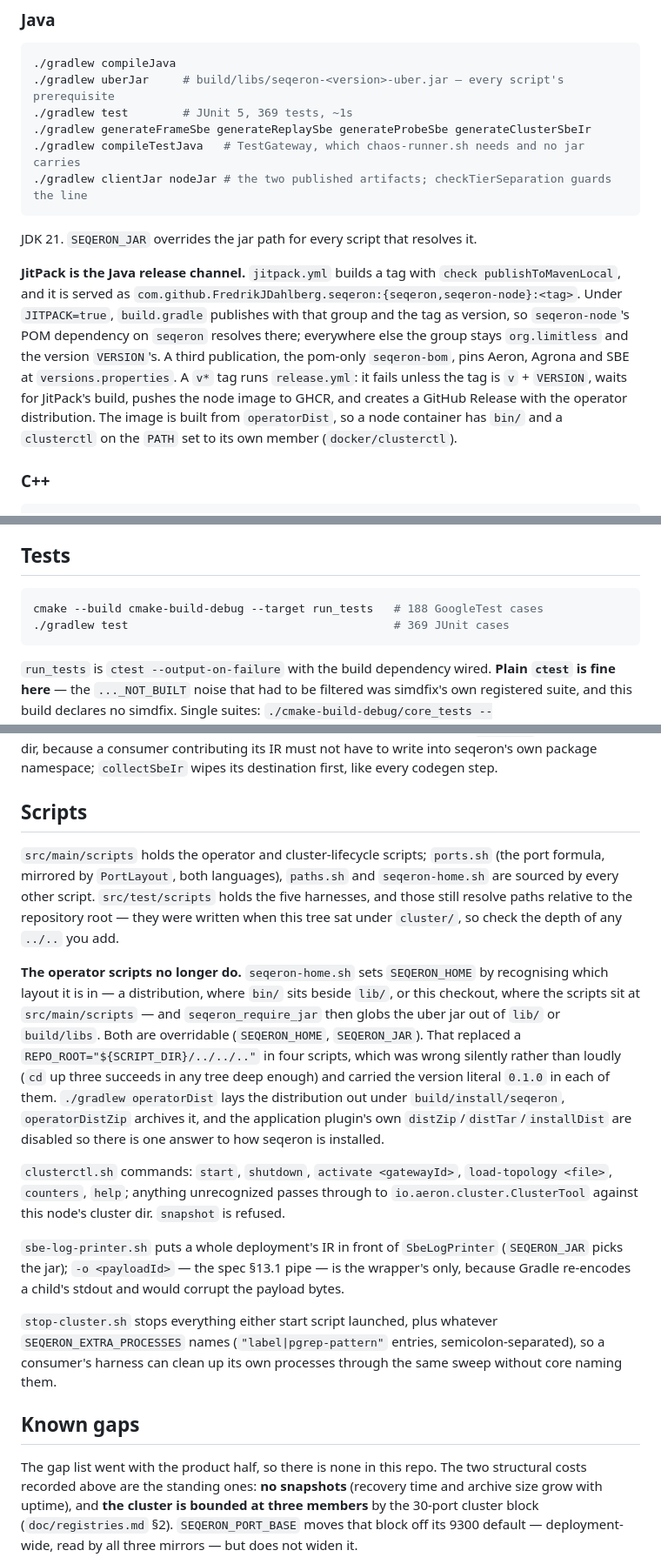
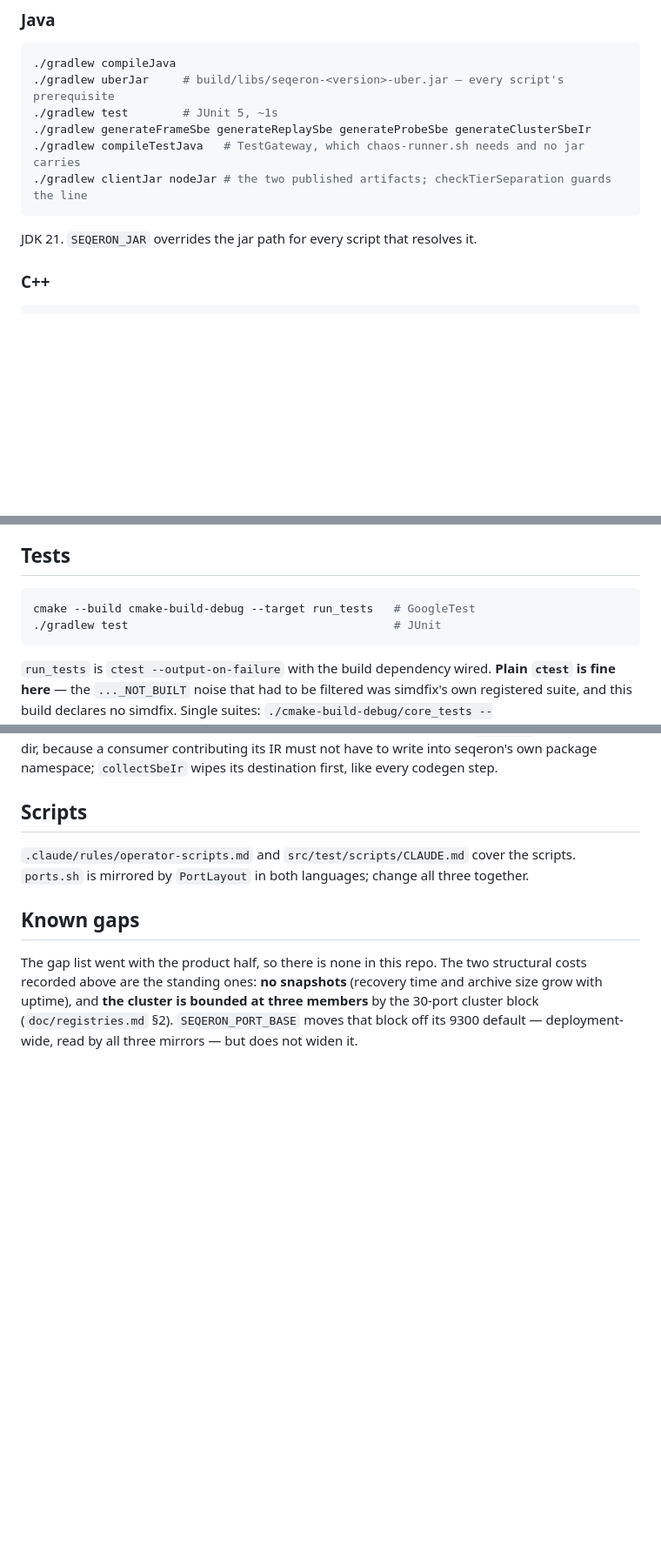
Before and after one commit to FredrikJDahlberg/seqeron, a Markdown page: CLAUDE.md, 3 parts joined by grey strips. Shown at 87% size. Drawn GitHub-style; blank space fills up the shorter version.

Commit message:
Claude cleanup

````diff
--- a/CLAUDE.md
+++ b/CLAUDE.md
@@ -140,22 +132,12 @@ the server side of the replay protocol is Java only.
 ```bash
 ./gradlew compileJava
 ./gradlew uberJar     # build/libs/seqeron-<version>-uber.jar — every script's prerequisite
-./gradlew test        # JUnit 5, 369 tests, ~1s
+./gradlew test        # JUnit 5, ~1s
 ./gradlew generateFrameSbe generateReplaySbe generateProbeSbe generateClusterSbeIr
 ./gradlew compileTestJava   # TestGateway, which chaos-runner.sh needs and no jar carries
 ./gradlew clientJar nodeJar # the two published artifacts; checkTierSeparation guards the line
 ```
 JDK 21. `SEQERON_JAR` overrides the jar path for every script that resolves it.
-
-**JitPack is the Java release channel.** `jitpack.yml` builds a tag with `check publishToMavenLocal`,
-and it is served as `com.github.FredrikJDahlberg.seqeron:{seqeron,seqeron-node}:<tag>`. Under
-`JITPACK=true`, `build.gradle` publishes with that group and the tag as version, so `seqeron-node`'s
-POM dependency on `seqeron` resolves there; everywhere else the group stays `org.limitless` and the
-version `VERSION`'s. A third publication, the pom-only `seqeron-bom`, pins
-Aeron, Agrona and SBE at `versions.properties`. A `v*` tag runs `release.yml`: it fails unless the tag
-is `v` + `VERSION`, waits for JitPack's build, pushes the node image to GHCR, and creates a GitHub Release
-with the operator distribution. The image is built from `operatorDist`, so a node container has
-`bin/` and a `clusterctl` on the `PATH` set to its own member (`docker/clusterctl`).
 
 ### C++
 ```bash
@@ -191,8 +173,8 @@ either way.
 ## Tests
 
 ```bash
-cmake --build cmake-build-debug --target run_tests   # 188 GoogleTest cases
-./gradlew test                                       # 369 JUnit cases
+cmake --build cmake-build-debug --target run_tests   # GoogleTest
+./gradlew test                                       # JUnit
 ```
 `run_tests` is `ctest --output-on-failure` with the build dependency wired. **Plain `ctest` is fine
 here** — the `..._NOT_BUILT` noise that had to be filtered was simdfix's own registered suite, and this
@@ -400,32 +372,8 @@ seqeron's own package namespace; `collectSbeIr` wipes its destination first, lik
 
 ## Scripts
 
-`src/main/scripts` holds the operator and cluster-lifecycle scripts; `ports.sh` (the port formula, mirrored
-by `PortLayout`, both languages), `paths.sh` and `seqeron-home.sh` are sourced by every other script.
-`src/test/scripts` holds the five harnesses, and those still resolve paths relative to the repository
-root — they were written when this tree sat under `cluster/`, so check the depth of any `../..` you add.
-
-**The operator scripts no longer do.** `seqeron-home.sh` sets `SEQERON_HOME` by recognising which layout
-it is in — a distribution, where `bin/` sits beside `lib/`, or this checkout, where the scripts sit at
-`src/main/scripts` — and `seqeron_require_jar` then globs the uber jar out of `lib/` or `build/libs`.
-Both are overridable (`SEQERON_HOME`, `SEQERON_JAR`). That replaced a
-`REPO_ROOT="${SCRIPT_DIR}/../../.."` in four scripts, which was wrong silently rather than loudly (`cd`
-up three succeeds in any tree deep enough) and carried the version literal `0.1.0` in each of them.
-`./gradlew operatorDist` lays the distribution out under `build/install/seqeron`, `operatorDistZip`
-archives it, and the application plugin's own `distZip`/`distTar`/`installDist` are disabled so there is
-one answer to how seqeron is installed.
-
-`clusterctl.sh` commands: `start`, `shutdown`, `activate <gatewayId>`, `load-topology <file>`, `counters`,
-`help`; anything unrecognized passes through to `io.aeron.cluster.ClusterTool` against this node's cluster
-dir. `snapshot` is refused.
-
-`sbe-log-printer.sh` puts a whole deployment's IR in front of `SbeLogPrinter` (`SEQERON_JAR` picks the
-jar); `-o <payloadId>` — the spec §13.1 pipe — is the wrapper's only, because Gradle re-encodes a child's
-stdout and would corrupt the payload bytes.
-
-`stop-cluster.sh` stops everything either start script launched, plus whatever
-`SEQERON_EXTRA_PROCESSES` names (`"label|pgrep-pattern"` entries, semicolon-separated), so a consumer's
-harness can clean up its own processes through the same sweep without core naming them.
+`.claude/rules/operator-scripts.md` and `src/test/scripts/CLAUDE.md` cover the scripts. `ports.sh` is
+mirrored by `PortLayout` in both languages; change all three together.
 
 ## Known gaps
 
````
Also changed, not shown: other parts of CLAUDE.md (+1 -19 lines), 1 other file.
